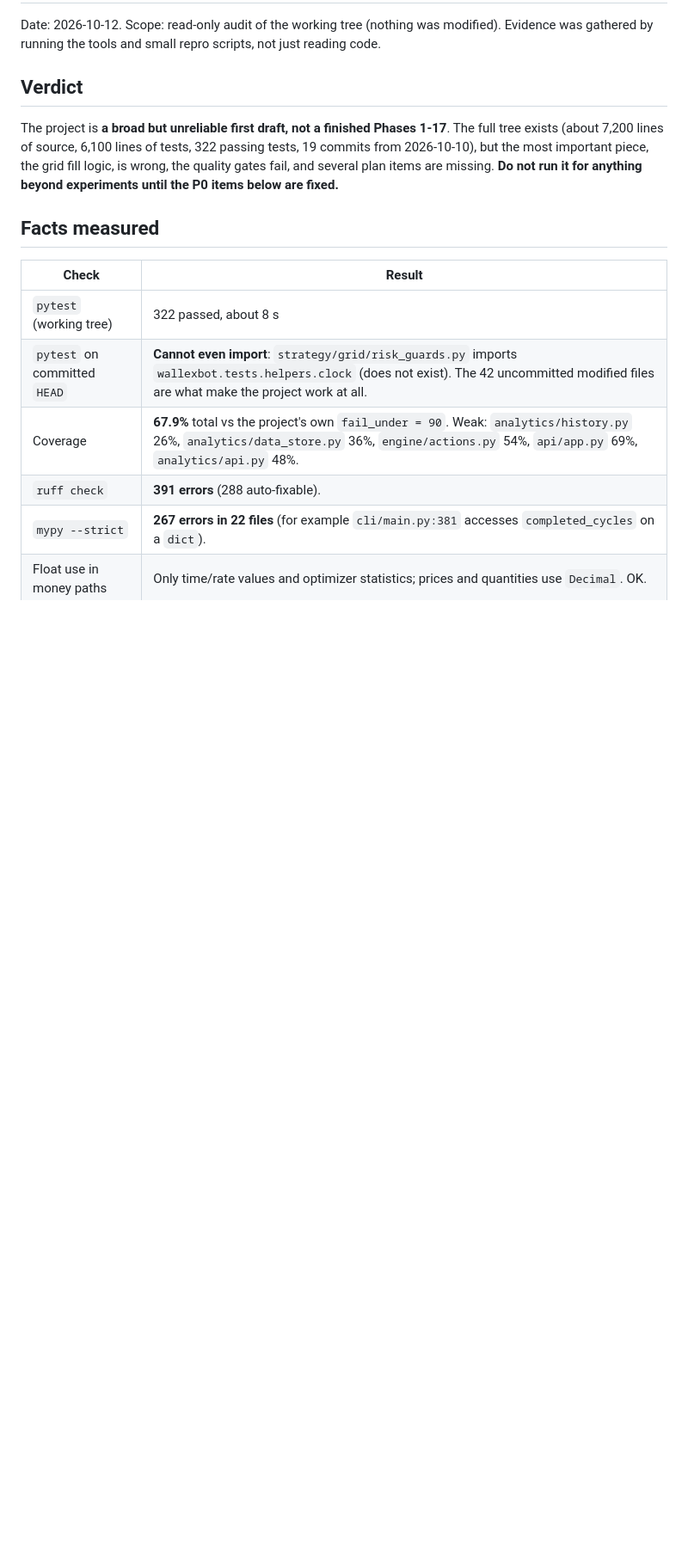
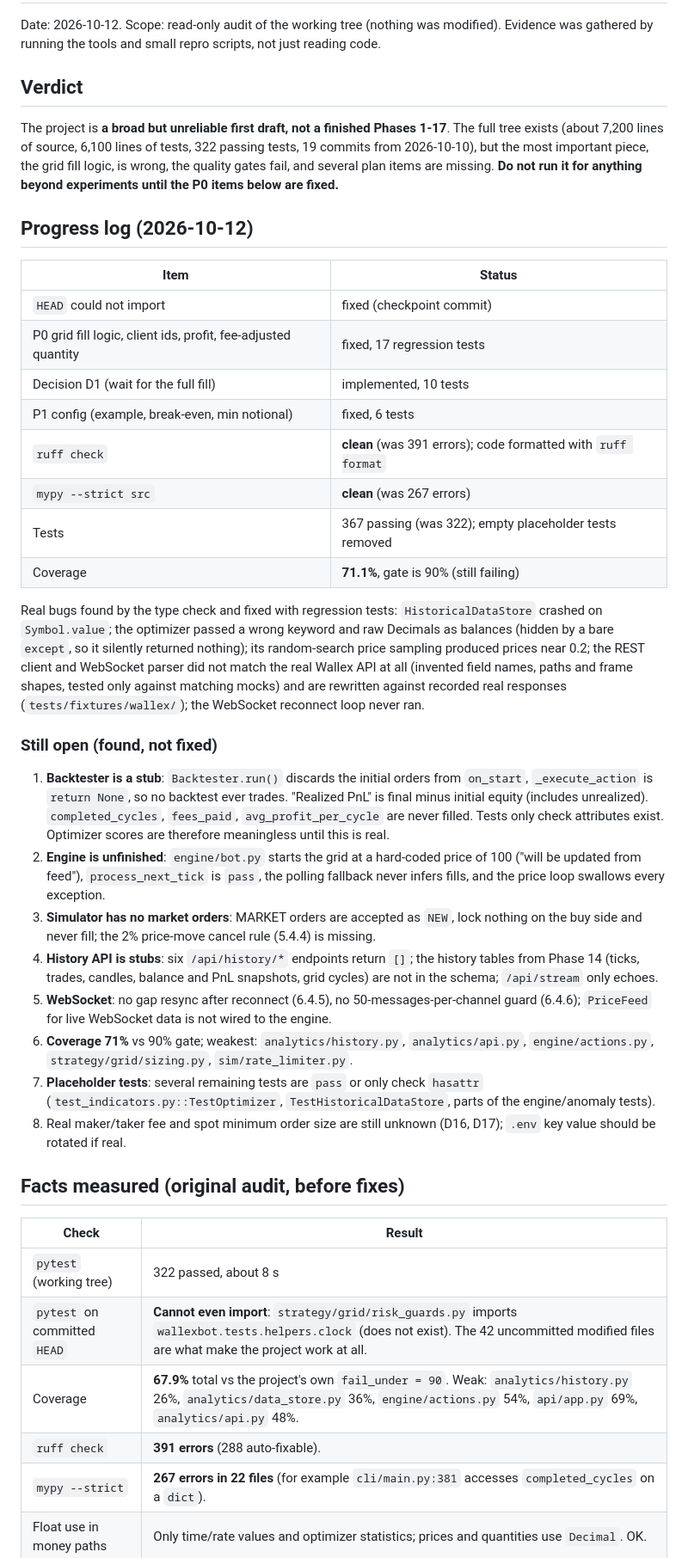
Before and after one commit to arashrasoulzadeh/wallexbot, a Markdown page: docs/AUDIT.md, the part around the change. Shown at 86% size. Drawn GitHub-style; blank space fills up the shorter version.

Commit message:
docs: audit progress log and remaining gaps
Co-Authored-By: Claude Sonnet 5.5 <noreply@anthropic.com>

```diff
--- a/docs/AUDIT.md
+++ b/docs/AUDIT.md
@@ -6,7 +6,40 @@ Date: 2026-10-12. Scope: read-only audit of the working tree (nothing was modifi
 
 The project is **a broad but unreliable first draft, not a finished Phases 1-17**. The full tree exists (about 7,200 lines of source, 6,100 lines of tests, 322 passing tests, 19 commits from 2026-10-10), but the most important piece, the grid fill logic, is wrong, the quality gates fail, and several plan items are missing. **Do not run it for anything beyond experiments until the P0 items below are fixed.**
 
-## Facts measured
+## Progress log (2026-10-12)
+
+| Item | Status |
+|---|---|
+| `HEAD` could not import | fixed (checkpoint commit) |
+| P0 grid fill logic, client ids, profit, fee-adjusted quantity | fixed, 17 regression tests |
+| Decision D1 (wait for the full fill) | implemented, 10 tests |
+| P1 config (example, break-even, min notional) | fixed, 6 tests |
+| `ruff check` | **clean** (was 391 errors); code formatted with `ruff format` |
+| `mypy --strict src` | **clean** (was 267 errors) |
+| Tests | 367 passing (was 322); empty placeholder tests removed |
+| Coverage | **71.1%**, gate is 90% (still failing) |
+
+Real bugs found by the type check and fixed with regression tests: `HistoricalDataStore` crashed on `Symbol.value`; the optimizer
+passed a wrong keyword and raw Decimals as balances (hidden by a bare `except`, so it silently returned nothing); its random-search
+price sampling produced prices near 0.2; the REST client and WebSocket parser did not match the real Wallex API at all (invented
+field names, paths and frame shapes, tested only against matching mocks) and are rewritten against recorded real responses
+(`tests/fixtures/wallex/`); the WebSocket reconnect loop never ran.
+
+### Still open (found, not fixed)
+
+1. **Backtester is a stub**: `Backtester.run()` discards the initial orders from `on_start`, `_execute_action` is `return None`, so no backtest ever
+   trades. "Realized PnL" is final minus initial equity (includes unrealized). `completed_cycles`, `fees_paid`, `avg_profit_per_cycle` are never filled.
+   Tests only check attributes exist. Optimizer scores are therefore meaningless until this is real.
+2. **Engine is unfinished**: `engine/bot.py` starts the grid at a hard-coded price of 100 ("will be updated from feed"), `process_next_tick` is `pass`, the
+   polling fallback never infers fills, and the price loop swallows every exception.
+3. **Simulator has no market orders**: MARKET orders are accepted as `NEW`, lock nothing on the buy side and never fill; the 2% price-move cancel rule (5.4.4) is missing.
+4. **History API is stubs**: six `/api/history/*` endpoints return `[]`; the history tables from Phase 14 (ticks, trades, candles, balance and PnL snapshots, grid cycles) are not in the schema; `/api/stream` only echoes.
+5. **WebSocket**: no gap resync after reconnect (6.4.5), no 50-messages-per-channel guard (6.4.6); `PriceFeed` for live WebSocket data is not wired to the engine.
+6. **Coverage 71%** vs 90% gate; weakest: `analytics/history.py`, `analytics/api.py`, `engine/actions.py`, `strategy/grid/sizing.py`, `sim/rate_limiter.py`.
+7. **Placeholder tests**: several remaining tests are `pass` or only check `hasattr` (`test_indicators.py::TestOptimizer`, `TestHistoricalDataStore`, parts of the engine/anomaly tests).
+8. Real maker/taker fee and spot minimum order size are still unknown (D16, D17); `.env` key value should be rotated if real.
+
+## Facts measured (original audit, before fixes)
 
 | Check | Result |
 |---|---|
```
